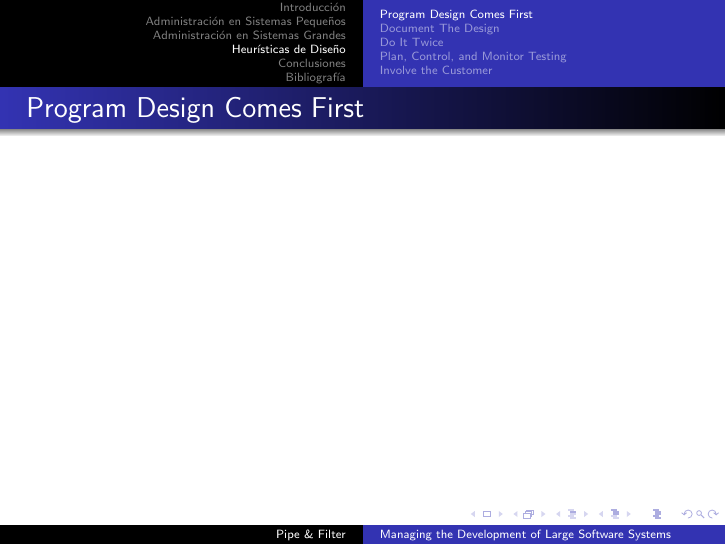
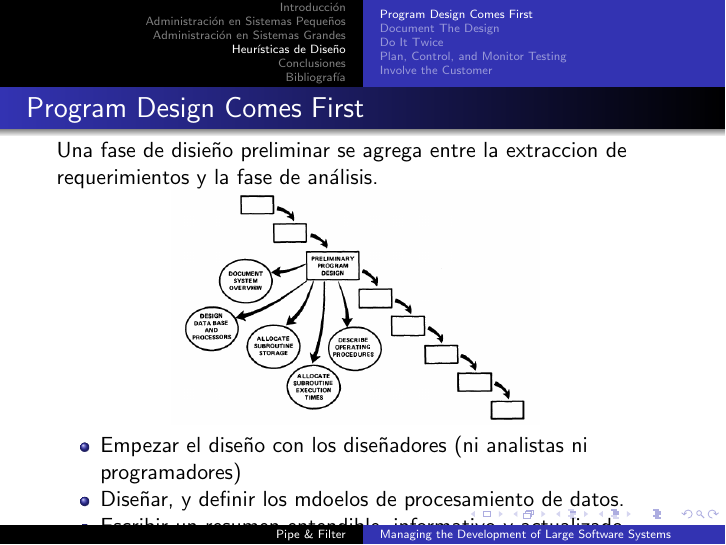
Before and after one commit to daleman/ing2, LaTeX slides (paper/paper_beamer.tex): page 16 of 28. Compiled offline with pdfLaTeX.

Commit message:
Fase 1 recuperada.

```diff
--- a/paper/paper_beamer.tex
+++ b/paper/paper_beamer.tex
@@ -141,8 +141,20 @@ El paper presenta 5 pasos de diseño que puede seguir el desarrollo de software
 
 \subsection{Program Design Comes First}
 
+\begin{frame}{Program Design Comes First}
 
-\begin{frame}{Program Design Comes First}
+Una fase de disieño preliminar se agrega entre la extraccion de requerimientos y la fase de análisis.
+
+\centering{
+\includegraphics<1>[width=.6\textwidth]{figures/design_first.png}
+%\caption{Implementación de un programa pequeño de operaciones internas}
+}
+\begin{itemize}
+\item Empezar el diseño con los diseñadores (ni analistas ni programadores)
+\item Diseñar, y definir los mdoelos de procesamiento de datos.
+\item Escribir un resumen entendible, informativo y actualizado.
+
+\end{itemize}
 \end{frame}
 
 \subsection{Document The Design}
```
